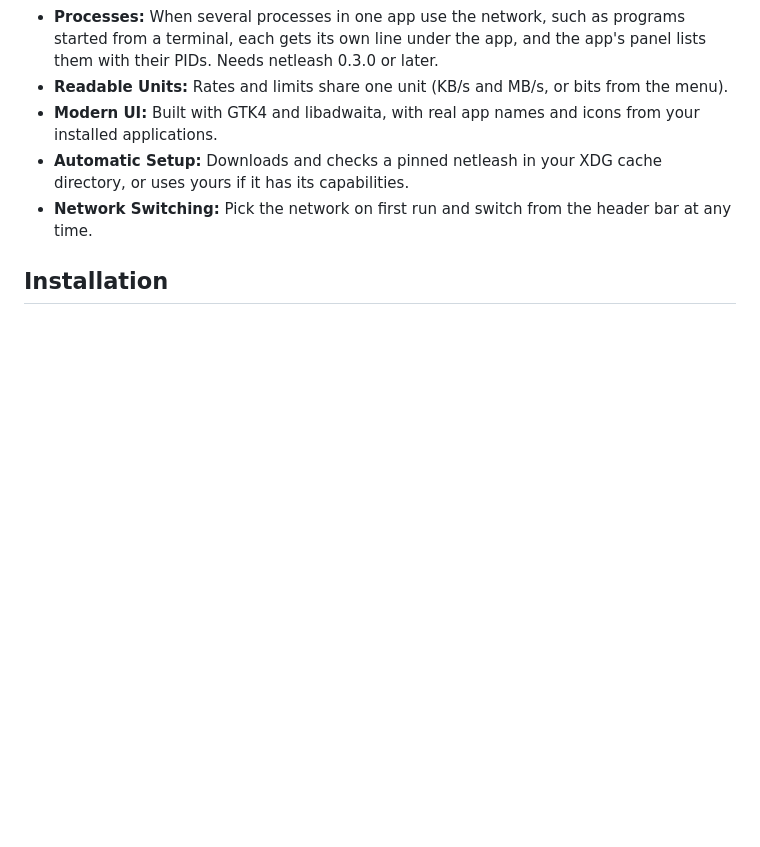
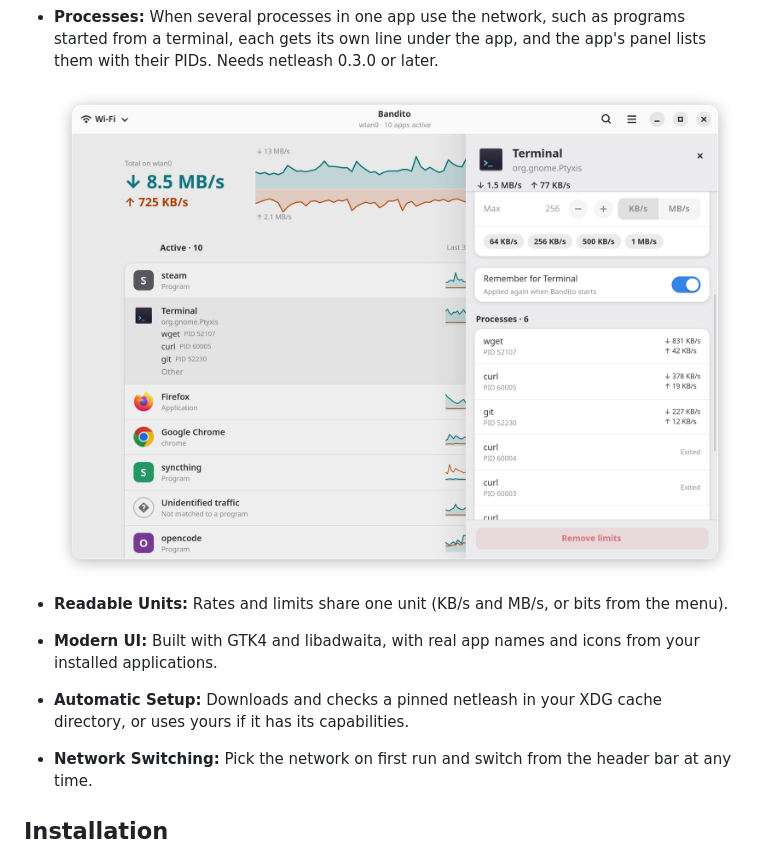
Before and after one commit to sigmaSd/bandito-gtk, a Markdown page: README.md, the part around the change. Rendered like a GitHub page; pictures changed too: distro/screenshots/processes-panel.png (added); blank space fills up the shorter version.

Commit message:
Add screenshots of traffic by process
One of the list with a terminal's processes on their own lines, one with
the terminal's panel listing its processes, two of them exited. Show the
panel one in the README.

```diff
--- a/README.md
+++ b/README.md
@@ -24,6 +24,9 @@ bandwidth limits (download and upload), over IPv4 and IPv6, with
 - **Processes:** When several processes in one app use the network, such as
   programs started from a terminal, each gets its own line under the app, and
   the app's panel lists them with their PIDs. Needs netleash 0.3.0 or later.
+
+  ![Programs started from a terminal on their own lines under it, and the terminal's panel listing them](distro/screenshots/processes-panel.png)
+
 - **Readable Units:** Rates and limits share one unit (KB/s and MB/s, or bits
   from the menu).
 - **Modern UI:** Built with GTK4 and libadwaita, with real app names and icons
```
Also changed, not shown: distro/screenshots/processes.png (added).
